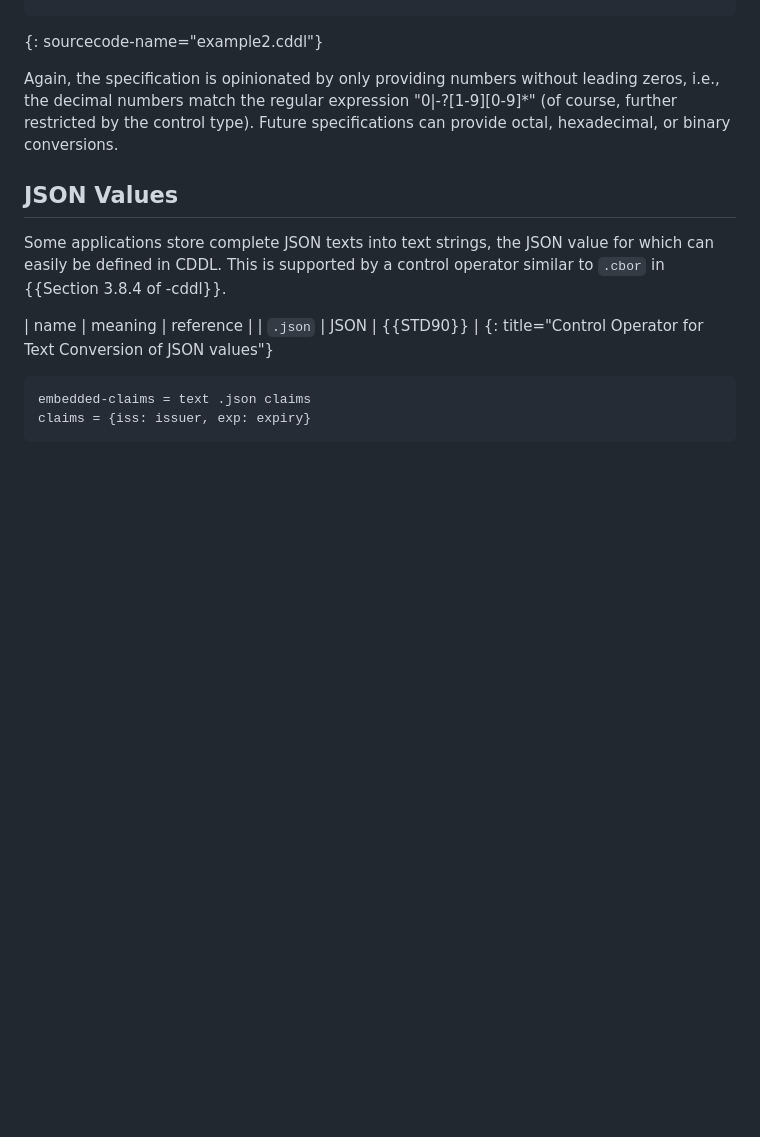
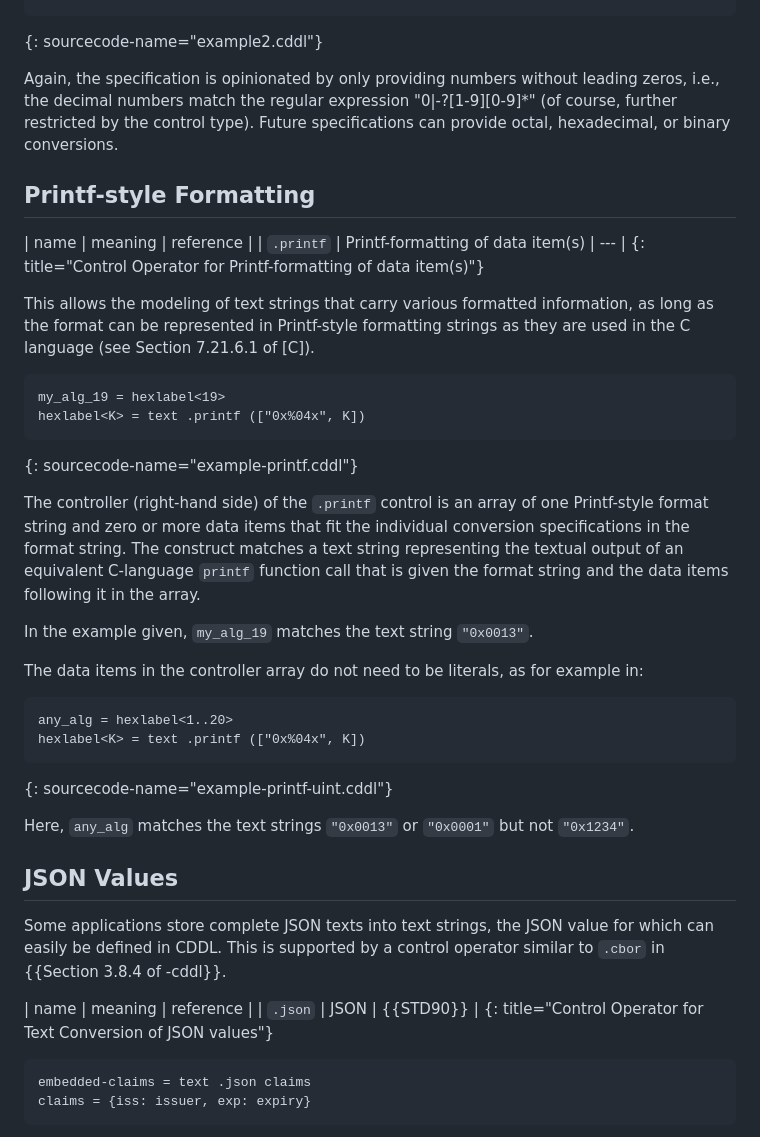
Before and after one commit to cbor-wg/cddl-more-control, a Markdown page: draft-ietf-cbor-cddl-more-control.md, the part around the change printed below. Rendered like a GitHub page; blank space fills up the shorter version.

```diff
--- a/draft-ietf-cbor-cddl-more-control.md
+++ b/draft-ietf-cbor-cddl-more-control.md
@@ -184,6 +197,45 @@ expression "0|-?[1-9][0-9]*" (of course, further restricted by the
 control type).  Future specifications can provide octal, hexadecimal,
 or binary conversions.
 
+Printf-style Formatting
+-------
+
+| name      | meaning                           | reference |
+| `.printf` | Printf-formatting of data item(s) | ---       |
+{: title="Control Operator for Printf-formatting of data item(s)"}
+
+This allows the modeling of text strings that carry various formatted
+information, as long as the format can be represented in Printf-style
+formatting strings as they are used in the C language (see Section
+7.21.6.1 of [C]).
+
+~~~ cddl
+my_alg_19 = hexlabel<19>
+hexlabel<K> = text .printf (["0x%04x", K])
+~~~
+{: sourcecode-name="example-printf.cddl"}
+
+The controller (right-hand side) of the `.printf` control is an array
+of one Printf-style format string and zero or more data items that fit
+the individual conversion specifications in the format string.
+The construct matches a text string representing the textual output of
+an equivalent C-language `printf` function call that is given the
+format string and the data items following it in the array.
+
+In the example given, `my_alg_19` matches the text string `"0x0013"`.
+
+The data items in the controller array do not need to be literals,
+as for example in:
+
+~~~ cddl
+any_alg = hexlabel<1..20>
+hexlabel<K> = text .printf (["0x%04x", K])
+~~~
+{: sourcecode-name="example-printf-uint.cddl"}
+
+Here, `any_alg` matches the text strings `"0x0013"` or `"0x0001"` but
+not `"0x1234"`.
+
 JSON Values
 -----------
 
```
Also changed, not shown: other parts of draft-ietf-cbor-cddl-more-control.md (+39 -18 lines).
